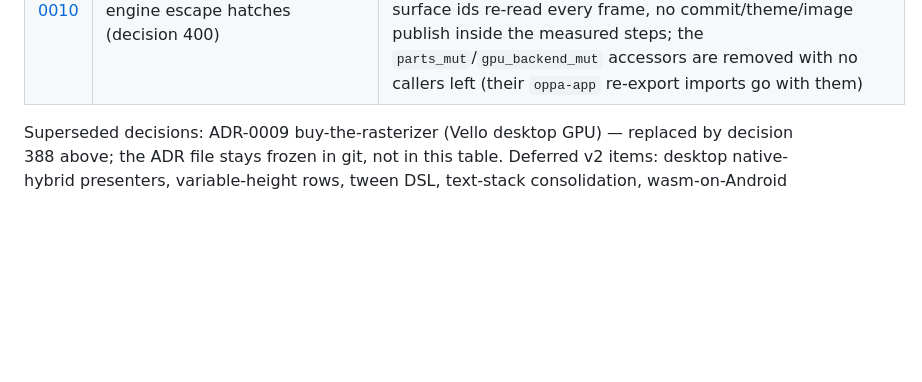
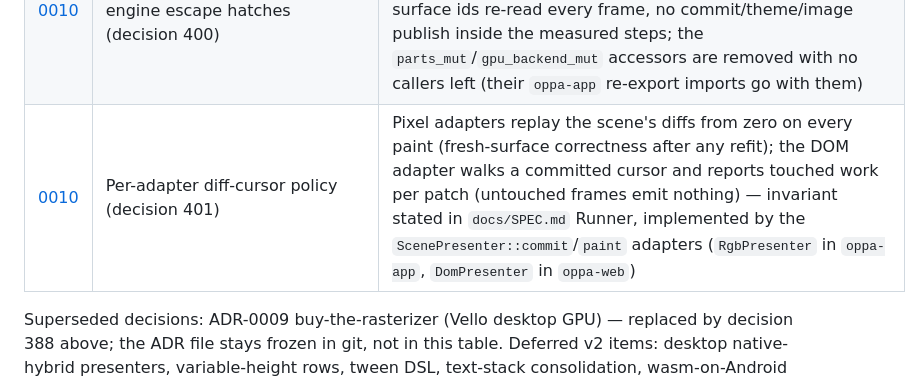
Before and after one commit to SDIDSA/oppa, a Markdown page: docs/DECISIONS.md, the part around the change. Rendered like a GitHub page; blank space fills up the shorter version.

Commit message:
Per-adapter diff-cursor policy: invariant stated in SPEC Runner (decision 401)

```diff
--- a/docs/DECISIONS.md
+++ b/docs/DECISIONS.md
@@ -68,6 +68,7 @@ this table in place and never rewrite history. All ADRs are Accepted.
 | [0010](10-decisions/ADR-0010-scheduler-threading.md) | Presenter adapters of one loop: `SceneSession` + `ScenePresenter` (decision 398) | The decision-397 `SceneCore` splits along the locked-#1 seam: the shared loop logic — diff replay into presenters, selection/caret overlay publish, theme publish + page-bg refit trigger, plan build, image-sync trigger, step ladder (poll blink / timer tick), resize/DPR rules, plan/caret telemetry — lives in `oppa-app::SceneSession` behind a tiny `ScenePresenter` trait (`commit` / `set_selection` / `set_caret` / `set_theme_mode` / `set_images` / `refit` / `paint`); the pixel legs stay adapter-owned (`RgbPresenter`: CPU arm + GPU twin, surfaces, refit/rebase, image deposits, bring-up/present machinery, `rgba8` readout — desktop + Android unchanged through the `SceneCore` facade), and the web loop now drives the same session through a `DomPresenter` adapter in `oppa-web` (DOM `sync`/`take_patch`/patch-JSON/`render_page` stay oppa-web-local, never on the trait). Reuse accounting: the loop prologue + telemetry is one implementation for every target (~60–70% of the former loop-body volume); pixel-presenter legs stay platform-owned; DOM wraps its backend. No behavior change — every suite identical to the recorded pre-refactor baseline |
 | [0010](10-decisions/ADR-0010-scheduler-threading.md) | `taps.txt` keeps batches with the summary appended (decision 399) | The bounded + interactive end-of-run whole-file `tap_log` writes clobbered the incremental per-batch `cmds/density` oracle lines — one file now carries both, oracle lines first and run-log lines below, each layout unchanged (no new output path for host pulls) |
 | [0010](10-decisions/ADR-0010-scheduler-threading.md) | Benchmark seam replaces the engine escape hatches (decision 400) | `frameloop.rs` measures through five narrow `SceneCore` methods (headless GLES/Vulkan bring-up, GPU pixels/noread, one CPU damage frame) — same scene, same pieces, live surface ids re-read every frame, no commit/theme/image publish inside the measured steps; the `parts_mut`/`gpu_backend_mut` accessors are removed with no callers left (their `oppa-app` re-export imports go with them) |
+| [0010](10-decisions/ADR-0010-scheduler-threading.md) | Per-adapter diff-cursor policy (decision 401) | Pixel adapters replay the scene's diffs from zero on every paint (fresh-surface correctness after any refit); the DOM adapter walks a committed cursor and reports touched work per patch (untouched frames emit nothing) — invariant stated in `docs/SPEC.md` Runner, implemented by the `ScenePresenter::commit`/`paint` adapters (`RgbPresenter` in `oppa-app`, `DomPresenter` in `oppa-web`) |
 
 Superseded decisions: ADR-0009 buy-the-rasterizer (Vello desktop GPU) — replaced by decision 388 above; the ADR file stays frozen in git, not in this table.
 Deferred v2 items: desktop native-hybrid presenters,
```
Also changed, not shown: docs/SPEC.md (+1 -1 lines), docs/STATE.md (+14 -9 lines).
